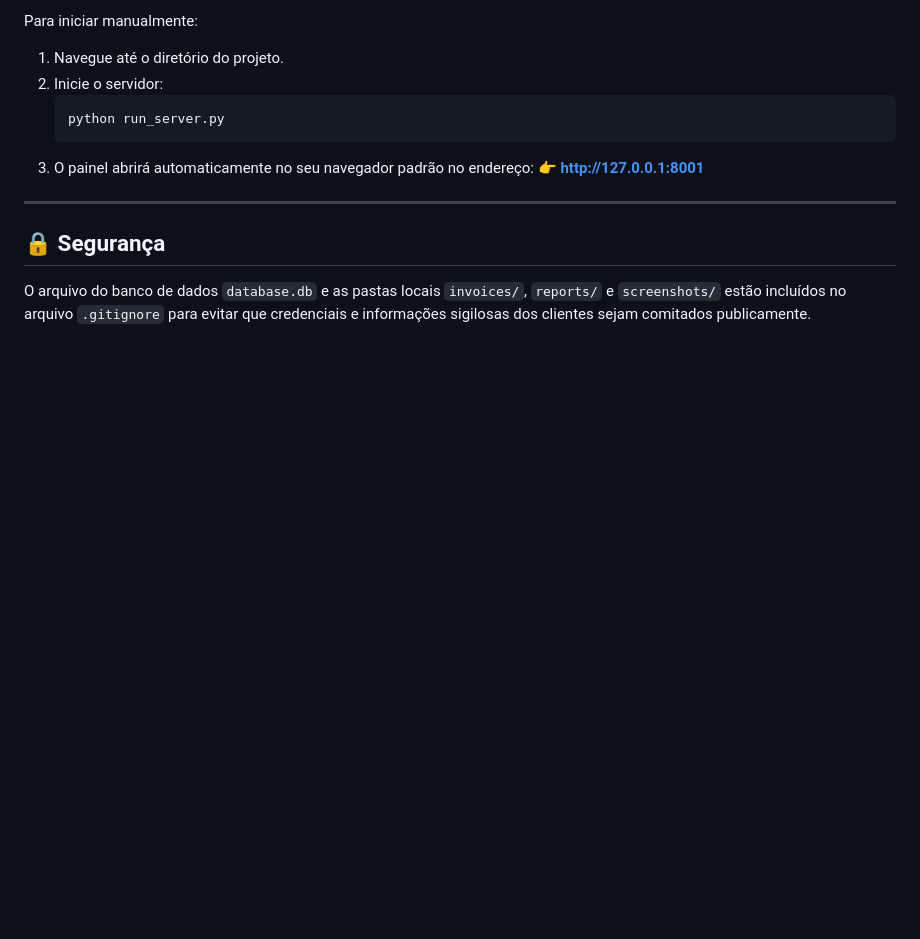
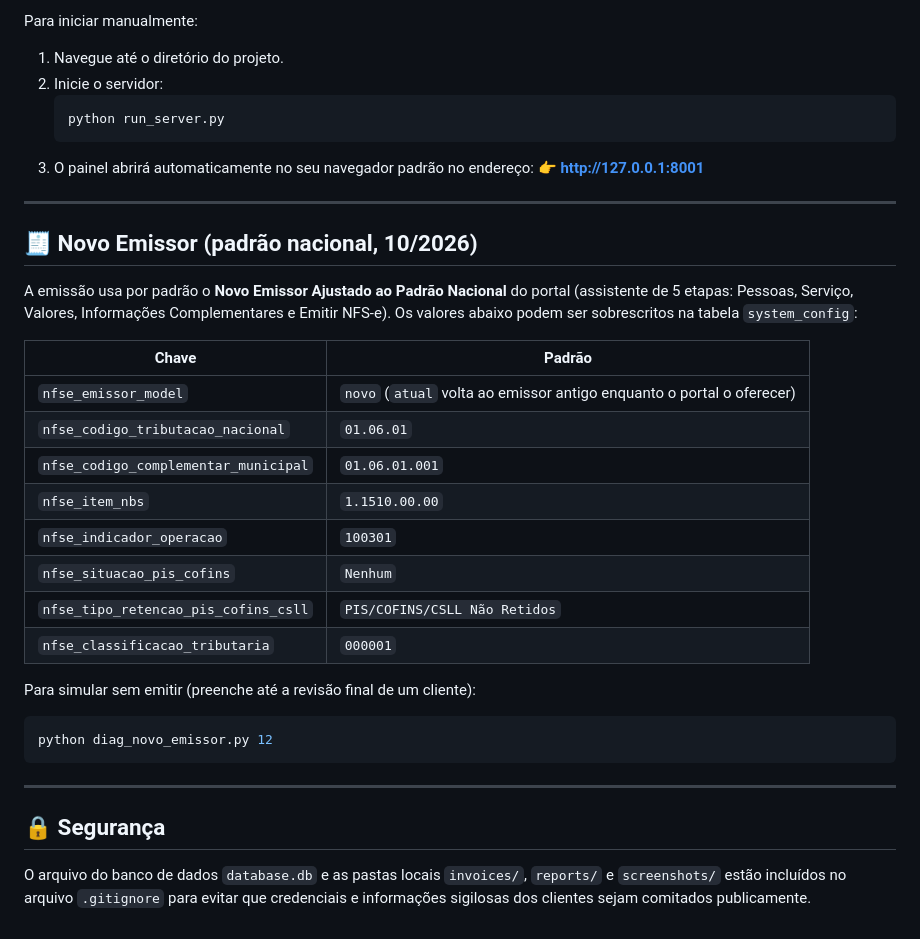
Before and after one commit to Luizzeus/campinas-nfse-automator, a Markdown page: README.md, the part around the change. Rendered like a GitHub page; blank space fills up the shorter version.

Commit message:
Auto-sync (LAPTOP-SNEO5260): atualiza memoria/output/docs
  - README.md

Co-Authored-By: Claude Sonnet 5 <noreply@anthropic.com>

````diff
--- a/README.md
+++ b/README.md
@@ -79,6 +79,28 @@ Para iniciar manualmente:
 
 ---
 
+## 🧾 Novo Emissor (padrão nacional, 10/2026)
+
+A emissão usa por padrão o **Novo Emissor Ajustado ao Padrão Nacional** do portal (assistente de 5 etapas: Pessoas, Serviço, Valores, Informações Complementares e Emitir NFS-e). Os valores abaixo podem ser sobrescritos na tabela `system_config`:
+
+| Chave | Padrão |
+| --- | --- |
+| `nfse_emissor_model` | `novo` (`atual` volta ao emissor antigo enquanto o portal o oferecer) |
+| `nfse_codigo_tributacao_nacional` | `01.06.01` |
+| `nfse_codigo_complementar_municipal` | `01.06.01.001` |
+| `nfse_item_nbs` | `1.1510.00.00` |
+| `nfse_indicador_operacao` | `100301` |
+| `nfse_situacao_pis_cofins` | `Nenhum` |
+| `nfse_tipo_retencao_pis_cofins_csll` | `PIS/COFINS/CSLL Não Retidos` |
+| `nfse_classificacao_tributaria` | `000001` |
+
+Para simular sem emitir (preenche até a revisão final de um cliente):
+```bash
+python diag_novo_emissor.py 12
+```
+
+---
+
 ## 🔒 Segurança
 
 O arquivo do banco de dados `database.db` e as pastas locais `invoices/`, `reports/` e `screenshots/` estão incluídos no arquivo `.gitignore` para evitar que credenciais e informações sigilosas dos clientes sejam comitados publicamente.
````
